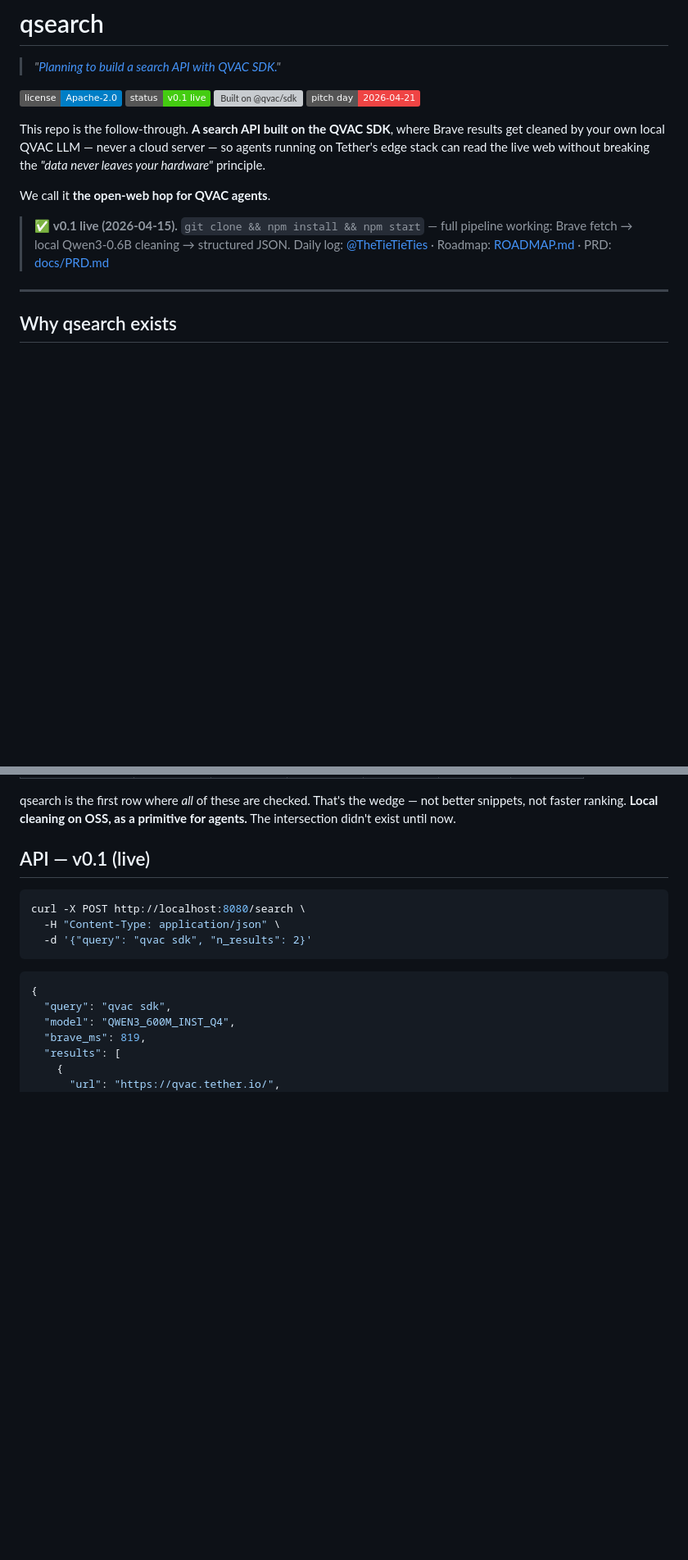
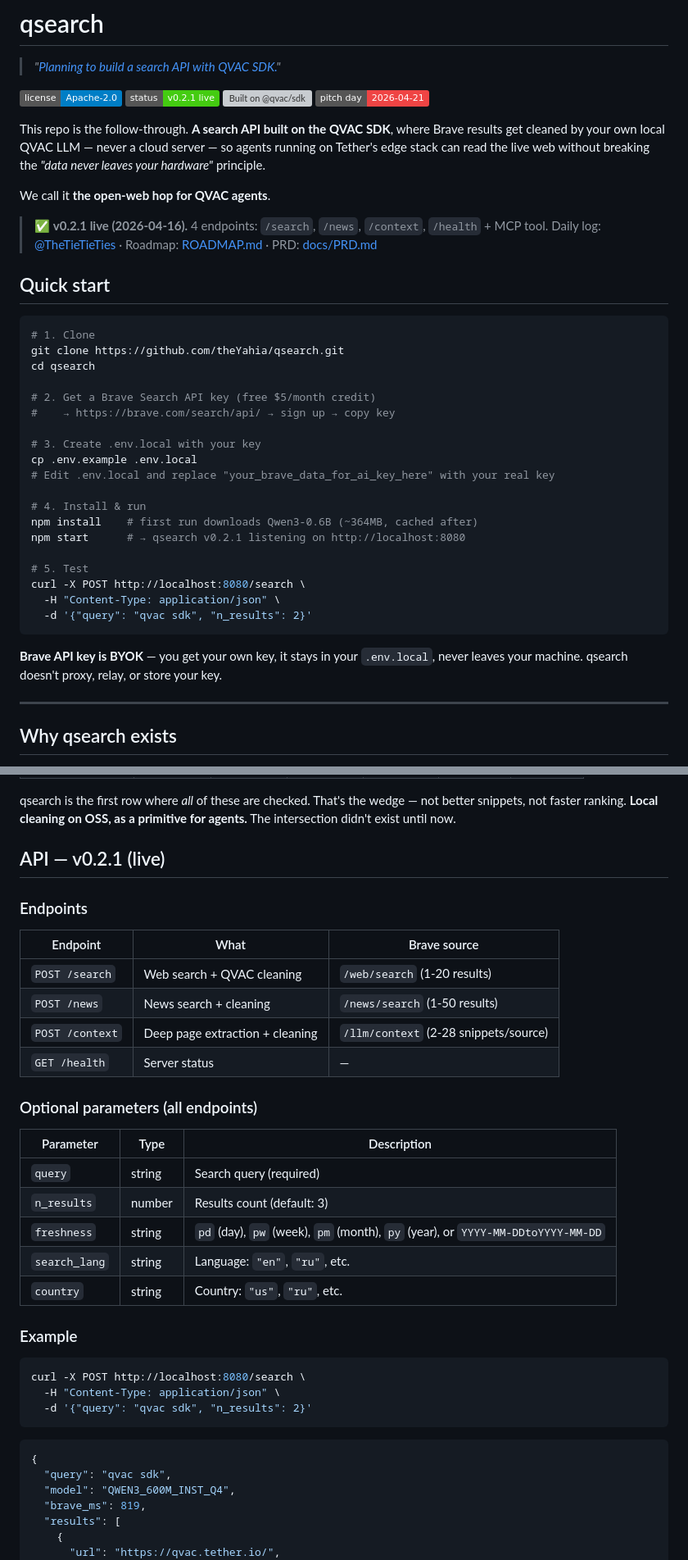
Before and after one commit to theYahia/qsearch, a Markdown page: README.md, 2 parts joined by grey strips. Shown at 82% size. Drawn GitHub-style; badges without logos; blank space fills up the shorter version; grey boxes are pictures that could not be loaded.

Commit message:
docs: add Quick Start section + update README for v0.2.1
- Quick Start: step-by-step from clone to first query (5 commands)
- Explains how to get Brave API key (link to signup)
- Explains .env.local BYOK setup (copy .env.example, paste key)
- API section: endpoints table, optional params table
- Badge: v0.1 → v0.2.1
- Remove stale "PII redaction" mention from follow section

````diff
--- a/README.md
+++ b/README.md
@@ -3,7 +3,7 @@
 > *"[Planning to build a search API with QVAC SDK.](https://x.com/TheTieTieTies/status/2044039772981576181)"*
 
 ![License: Apache-2.0](https://img.shields.io/badge/license-Apache--2.0-blue.svg)
-![Status: v0.1 live](https://img.shields.io/badge/status-v0.1%20live-brightgreen.svg)
+![Status: v0.2.1 live](https://img.shields.io/badge/status-v0.2.1%20live-brightgreen.svg)
 ![Built on @qvac/sdk](https://img.shields.io/badge/built%20on-%40qvac%2Fsdk-16a34a.svg)
 ![Pitch day 2026-04-21](https://img.shields.io/badge/pitch%20day-2026--04--21-ef4444.svg)
 
@@ -11,8 +11,34 @@ This repo is the follow-through. **A search API built on the QVAC SDK**, where B
 
 We call it **the open-web hop for QVAC agents**.
 
-> ✅ **v0.1 live (2026-04-15).** `git clone && npm install && npm start` — full pipeline working: Brave fetch → local Qwen3-0.6B cleaning → structured JSON.
+> ✅ **v0.2.1 live (2026-04-16).** 4 endpoints: `/search`, `/news`, `/context`, `/health` + MCP tool.
 > Daily log: [@TheTieTieTies](https://x.com/TheTieTieTies) · Roadmap: [ROADMAP.md](./ROADMAP.md) · PRD: [docs/PRD.md](./docs/PRD.md)
+
+## Quick start
+
+```bash
+# 1. Clone
+git clone https://github.com/theYahia/qsearch.git
+cd qsearch
+
+# 2. Get a Brave Search API key (free $5/month credit)
+#    → https://brave.com/search/api/ → sign up → copy key
+
+# 3. Create .env.local with your key
+cp .env.example .env.local
+# Edit .env.local and replace "your_brave_data_for_ai_key_here" with your real key
+
+# 4. Install & run
+npm install    # first run downloads Qwen3-0.6B (~364MB, cached after)
+npm start      # → qsearch v0.2.1 listening on http://localhost:8080
+
+# 5. Test
+curl -X POST http://localhost:8080/search \
+  -H "Content-Type: application/json" \
+  -d '{"query": "qvac sdk", "n_results": 2}'
+```
+
+**Brave API key is BYOK** — you get your own key, it stays in your `.env.local`, never leaves your machine. qsearch doesn't proxy, relay, or store your key.
 
 ---
 
@@ -70,7 +96,28 @@ We're not locked to Brave forever — v2 may add SearXNG or Mullvad Leta as drop
 
 qsearch is the first row where *all* of these are checked. That's the wedge — not better snippets, not faster ranking. **Local cleaning on OSS, as a primitive for agents.** The intersection didn't exist until now.
 
-## API — v0.1 (live)
+## API — v0.2.1 (live)
+
+### Endpoints
+
+| Endpoint | What | Brave source |
+|----------|------|-------------|
+| `POST /search` | Web search + QVAC cleaning | `/web/search` (1-20 results) |
+| `POST /news` | News search + cleaning | `/news/search` (1-50 results) |
+| `POST /context` | Deep page extraction + cleaning | `/llm/context` (2-28 snippets/source) |
+| `GET /health` | Server status | — |
+
+### Optional parameters (all endpoints)
+
+| Parameter | Type | Description |
+|-----------|------|-------------|
+| `query` | string | Search query (required) |
+| `n_results` | number | Results count (default: 3) |
+| `freshness` | string | `pd` (day), `pw` (week), `pm` (month), `py` (year), or `YYYY-MM-DDtoYYYY-MM-DD` |
+| `search_lang` | string | Language: `"en"`, `"ru"`, etc. |
+| `country` | string | Country: `"us"`, `"ru"`, etc. |
+
+### Example
 
 ```bash
 curl -X POST http://localhost:8080/search \
````
Also changed, not shown: other parts of README.md (+1 -1 lines).
